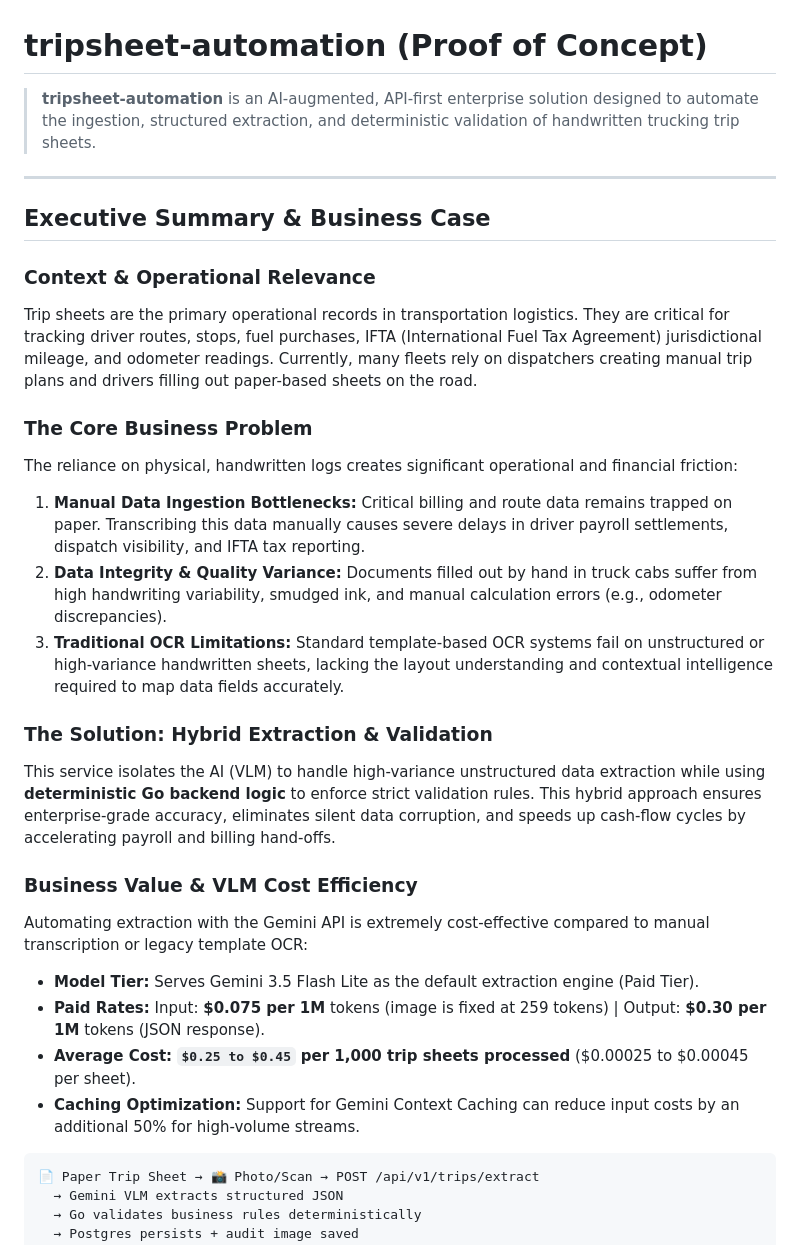
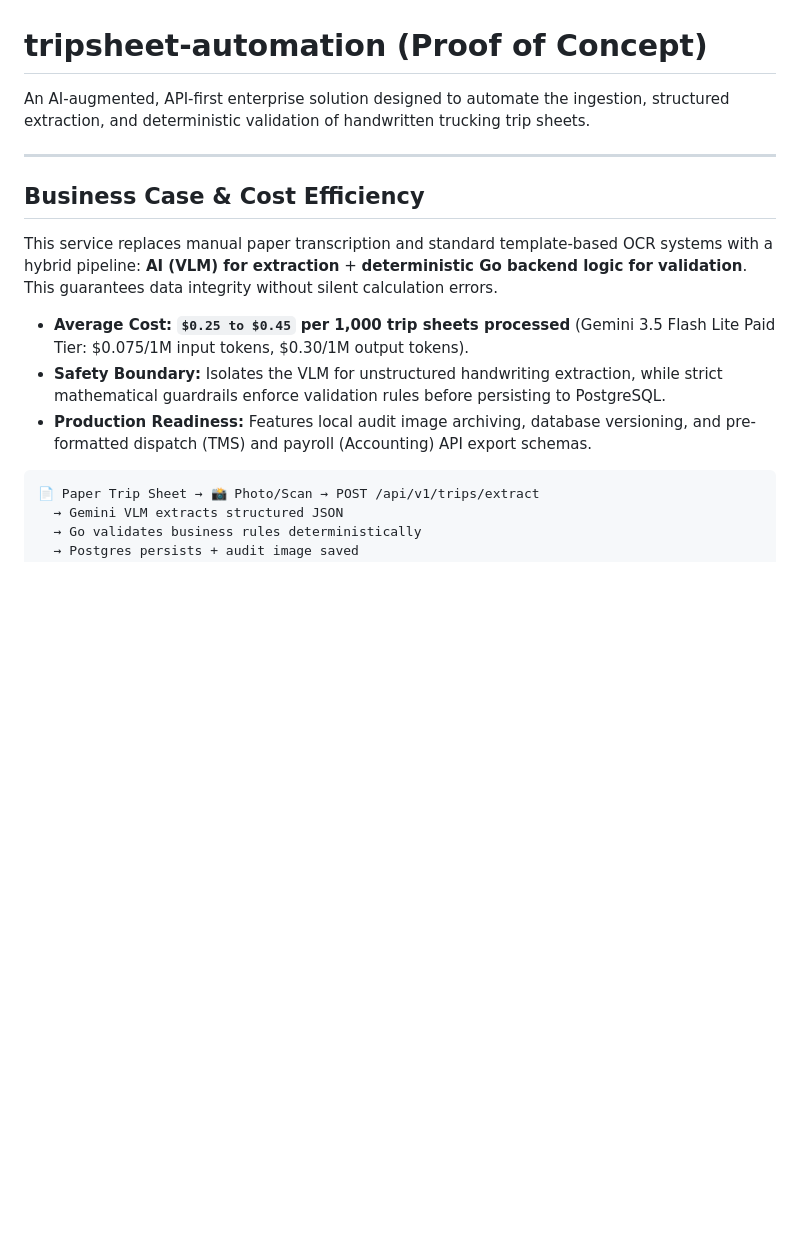
Before and after one commit to mu7ammad-3li/tripsheet-automation, a Markdown page: README.md, the part around the change. GitHub-like rendering; blank space fills up the shorter version.

````diff
--- a/README.md
+++ b/README.md
@@ -1,29 +1,17 @@
 # tripsheet-automation (Proof of Concept)
 
-> **tripsheet-automation** is an AI-augmented, API-first enterprise solution designed to automate the ingestion, structured extraction, and deterministic validation of handwritten trucking trip sheets.
+An AI-augmented, API-first enterprise solution designed to automate the ingestion, structured extraction, and deterministic validation of handwritten trucking trip sheets.
 
 ---
 
-## Executive Summary & Business Case
+## Business Case & Cost Efficiency
 
-### Context & Operational Relevance
-Trip sheets are the primary operational records in transportation logistics. They are critical for tracking driver routes, stops, fuel purchases, IFTA (International Fuel Tax Agreement) jurisdictional mileage, and odometer readings. Currently, many fleets rely on dispatchers creating manual trip plans and drivers filling out paper-based sheets on the road.
+This service replaces manual paper transcription and standard template-based OCR systems with a hybrid pipeline: **AI (VLM) for extraction** + **deterministic Go backend logic for validation**. This guarantees data integrity without silent calculation errors.
 
-### The Core Business Problem
-The reliance on physical, handwritten logs creates significant operational and financial friction:
-1. **Manual Data Ingestion Bottlenecks:** Critical billing and route data remains trapped on paper. Transcribing this data manually causes severe delays in driver payroll settlements, dispatch visibility, and IFTA tax reporting.
-2. **Data Integrity & Quality Variance:** Documents filled out by hand in truck cabs suffer from high handwriting variability, smudged ink, and manual calculation errors (e.g., odometer discrepancies).
-3. **Traditional OCR Limitations:** Standard template-based OCR systems fail on unstructured or high-variance handwritten sheets, lacking the layout understanding and contextual intelligence required to map data fields accurately.
+*   **Average Cost:** **`$0.25 to $0.45` per 1,000 trip sheets processed** (Gemini 3.5 Flash Lite Paid Tier: $0.075/1M input tokens, $0.30/1M output tokens).
+*   **Safety Boundary:** Isolates the VLM for unstructured handwriting extraction, while strict mathematical guardrails enforce validation rules before persisting to PostgreSQL.
+*   **Production Readiness:** Features local audit image archiving, database versioning, and pre-formatted dispatch (TMS) and payroll (Accounting) API export schemas.
 
-### The Solution: Hybrid Extraction & Validation
-This service isolates the AI (VLM) to handle high-variance unstructured data extraction while using **deterministic Go backend logic** to enforce strict validation rules. This hybrid approach ensures enterprise-grade accuracy, eliminates silent data corruption, and speeds up cash-flow cycles by accelerating payroll and billing hand-offs.
-
-### Business Value & VLM Cost Efficiency
-Automating extraction with the Gemini API is extremely cost-effective compared to manual transcription or legacy template OCR:
-*   **Model Tier:** Serves Gemini 3.5 Flash Lite as the default extraction engine (Paid Tier).
-*   **Paid Rates:** Input: **$0.075 per 1M** tokens (image is fixed at 259 tokens) | Output: **$0.30 per 1M** tokens (JSON response).
-*   **Average Cost:** **`$0.25 to $0.45` per 1,000 trip sheets processed** ($0.00025 to $0.00045 per sheet).
-*   **Caching Optimization:** Support for Gemini Context Caching can reduce input costs by an additional 50% for high-volume streams.
 
 
 ```
````
